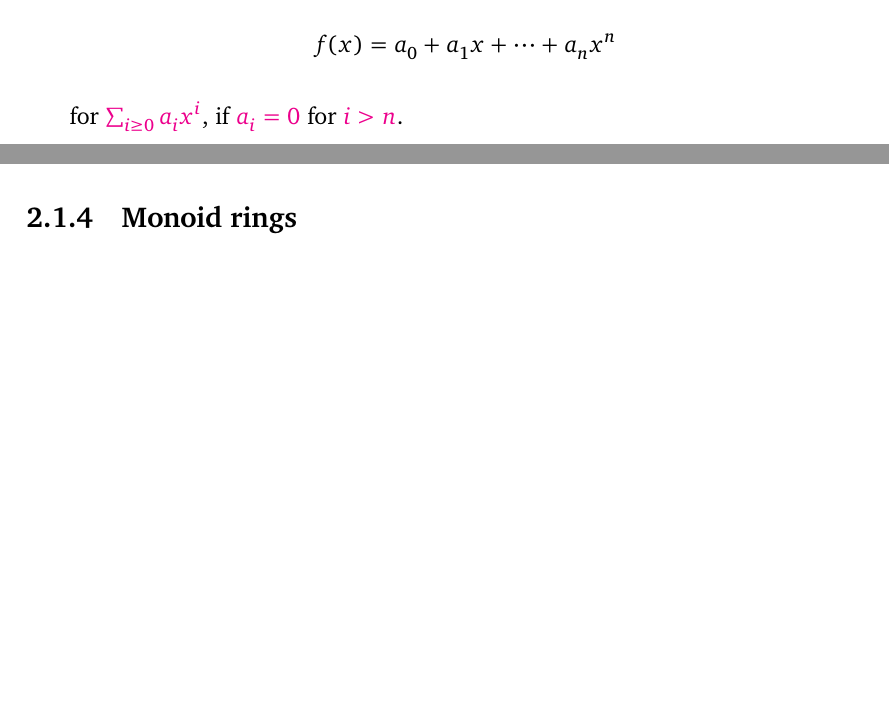
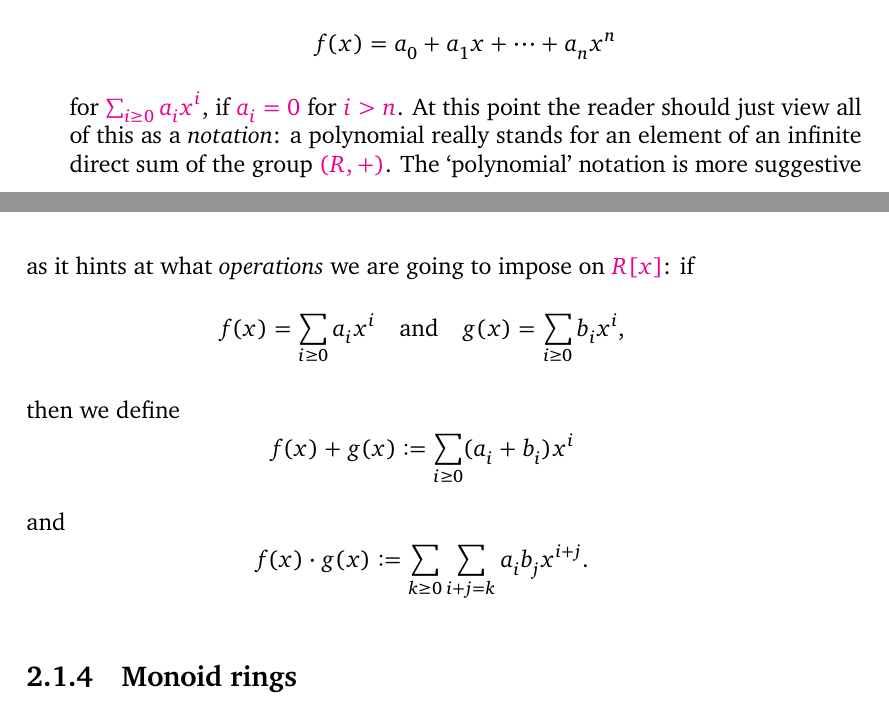
Before and after one commit to kvanvels/algebra_0, a LaTeX thesis (master.tex, which reads chapters/rings.tex): two parts of pages 48 and 49 of 53 before the commit and two parts of pages 48 and 49 of 55 after it, joined at a grey line, cut so that both start at the same text, the shorter picture padded with empty space. Compiled offline with XeLaTeX; a missing font is replaced by an installed copy or a similar font.

Commit message:
rings: convert §1.3 polynomial operations definition paragraph

```diff
--- a/chapters/rings.tex
+++ b/chapters/rings.tex
@@ -325,29 +325,21 @@ many $a_i$ are assumed to be $0$, one usually employs the notation
   f(x) = a_0 + a_1 x + \cdots + a_n x^n
 \]
 for $\sum_{i \geq 0} a_i x^i$, if $a_i = 0$ for $i > n$.
-% At this point the reader should just view all of this as a notation: a
-% polynomial
-% really stands for an element of an infinite direct sum of the group (R, +). The
-% `polynomial' notation is more suggestive as it hints at what operations we are
-% going
-% to impose on R[x]: if
-% ?
-%  ?
-% f (x) =
-%  ai xi and g(x) =
-%  bi xi ,
-% i\geq 0
-%  i\geq 0
-% then we define
-%  ?
-% f (x) + g(x) :=
-%  (ai + bi)xi
-% i\geq 0
-% and
-%  ? ?
-% f (x) \cdot  g(x) :=
-%  ai bj xi+j .
-% k\geq 0 i+j=k
+At this point the reader should just view all of this as a \emph{notation}: a polynomial
+really stands for an element of an infinite direct sum of the group $(R, +)$. The
+`polynomial' notation is more suggestive as it hints at what \emph{operations} we are
+going to impose on $R[x]$: if
+\[
+  f(x) = \sum_{i \geq 0} a_i x^i \quad \text{and} \quad g(x) = \sum_{i \geq 0} b_i x^i,
+\]
+then we define
+\[
+  f(x) + g(x) := \sum_{i \geq 0} (a_i + b_i) x^i
+\]
+and
+\[
+  f(x) \cdot g(x) := \sum_{k \geq 0} \sum_{i+j=k} a_i b_j x^{i+j}.
+\]
 % To clarify this latter definition, see how it works for small k: f (x) \cdot
 % g(x) equals
 % a0 b0 + (a0b1 + a1 b0 )x + (a0b2 + a1 b1 + a2 b0)x2 + (a0 b3 + a1 b2 + a2 b1 +
```
